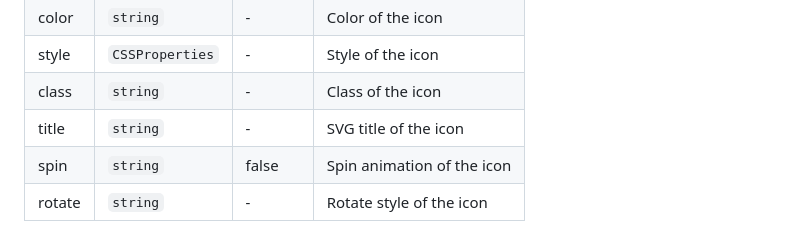
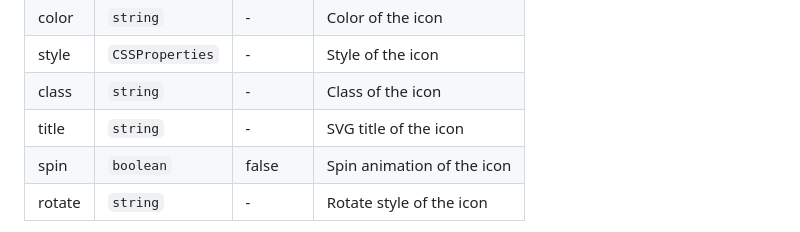
Before and after one commit to twist-space/twist-icons, a Markdown page: README.md, the part around the change. GitHub-like rendering.

Commit message:
docs: fix icon api

```diff
--- a/README.md
+++ b/README.md
@@ -97,7 +97,7 @@ An universal icon component is provided for customizing color & size of the inne
 | style | `CSSProperties`    | -       | Style of the icon      |
 | class | `string`           | -       | Class of the icon      |
 | title | `string`           | -       | SVG title of the icon  |
-| spin  | `string`           | false   | Spin animation of the icon |
+| spin  | `boolean`           | false   | Spin animation of the icon |
 | rotate| `string`           | -       | Rotate style of the icon |
 
 if you want use spin animation, you can import `mountedTwistIconsStyles` function call it in main files, it can mounted `animation css` style tag to head.
```
Also changed, not shown: README.zh.md (+1 -1 lines).
